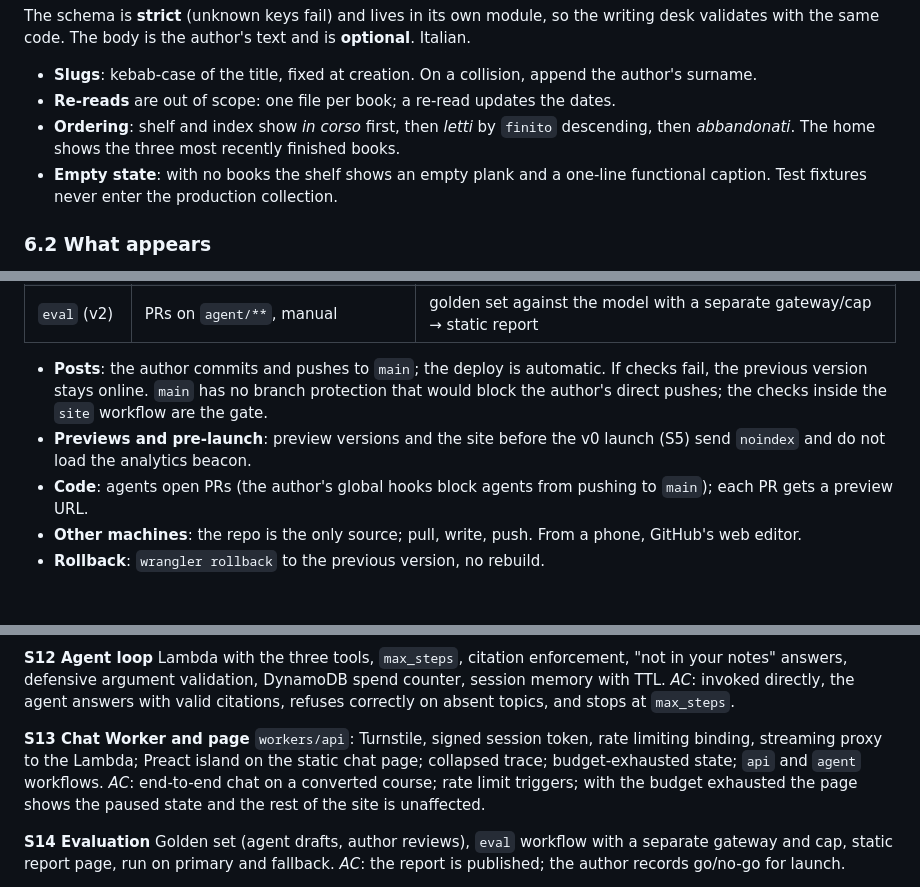
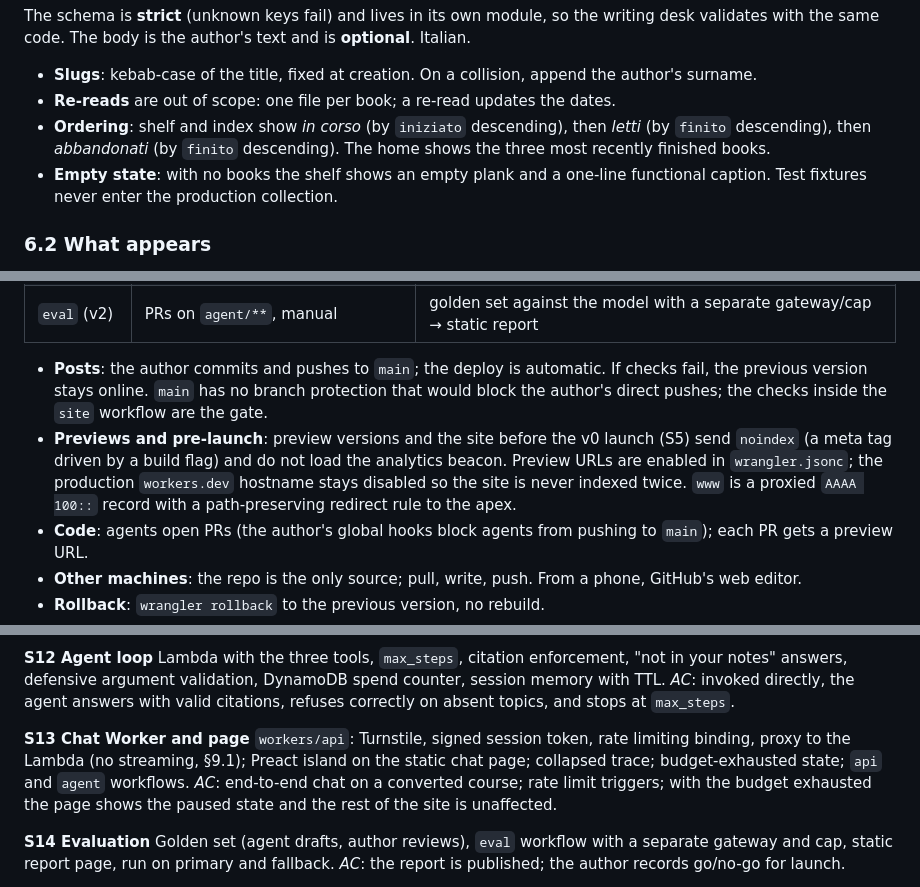
Before and after one commit to Simi24/simonepetta.com, a Markdown page: SPEC.md, 3 parts joined by grey strips. GitHub-like rendering; blank space fills up the shorter version.

```diff
--- a/SPEC.md
+++ b/SPEC.md
@@ -175,7 +177,7 @@ The schema is **strict** (unknown keys fail) and lives in its own module, so the
 
 - **Slugs**: kebab-case of the title, fixed at creation. On a collision, append the author's surname.
 - **Re-reads** are out of scope: one file per book; a re-read updates the dates.
-- **Ordering**: shelf and index show *in corso* first, then *letti* by `finito` descending, then *abbandonati*. The home shows the three most recently finished books.
+- **Ordering**: shelf and index show *in corso* (by `iniziato` descending), then *letti* (by `finito` descending), then *abbandonati* (by `finito` descending). The home shows the three most recently finished books.
 - **Empty state**: with no books the shelf shows an empty plank and a one-line functional caption. Test fixtures never enter the production collection.
 
 ### 6.2 What appears
@@ -351,7 +353,7 @@ v0 + v1: **$0 on Cloudflare** ([#3](https://github.com/Simi24/simonepetta.com/is
 | `eval` (v2) | PRs on `agent/**`, manual | golden set against the model with a separate gateway/cap → static report |
 
 - **Posts**: the author commits and pushes to `main`; the deploy is automatic. If checks fail, the previous version stays online. `main` has no branch protection that would block the author's direct pushes; the checks inside the `site` workflow are the gate.
-- **Previews and pre-launch**: preview versions and the site before the v0 launch (S5) send `noindex` and do not load the analytics beacon.
+- **Previews and pre-launch**: preview versions and the site before the v0 launch (S5) send `noindex` (a meta tag driven by a build flag) and do not load the analytics beacon. Preview URLs are enabled in `wrangler.jsonc`; the production `workers.dev` hostname stays disabled so the site is never indexed twice. `www` is a proxied `AAAA 100::` record with a path-preserving redirect rule to the apex.
 - **Code**: agents open PRs (the author's global hooks block agents from pushing to `main`); each PR gets a preview URL.
 - **Other machines**: the repo is the only source; pull, write, push. From a phone, GitHub's web editor.
 - **Rollback**: `wrangler rollback` to the previous version, no rebuild.
@@ -466,7 +468,7 @@ Lambda with the three tools, `max_steps`, citation enforcement, "not in your not
 *AC*: invoked directly, the agent answers with valid citations, refuses correctly on absent topics, and stops at `max_steps`.
 
 **S13 Chat Worker and page**
-`workers/api`: Turnstile, signed session token, rate limiting binding, streaming proxy to the Lambda; Preact island on the static chat page; collapsed trace; budget-exhausted state; `api` and `agent` workflows.
+`workers/api`: Turnstile, signed session token, rate limiting binding, proxy to the Lambda (no streaming, §9.1); Preact island on the static chat page; collapsed trace; budget-exhausted state; `api` and `agent` workflows.
 *AC*: end-to-end chat on a converted course; rate limit triggers; with the budget exhausted the page shows the paused state and the rest of the site is unaffected.
 
 **S14 Evaluation**
```
Also changed, not shown: other parts of SPEC.md (+7 -5 lines).
